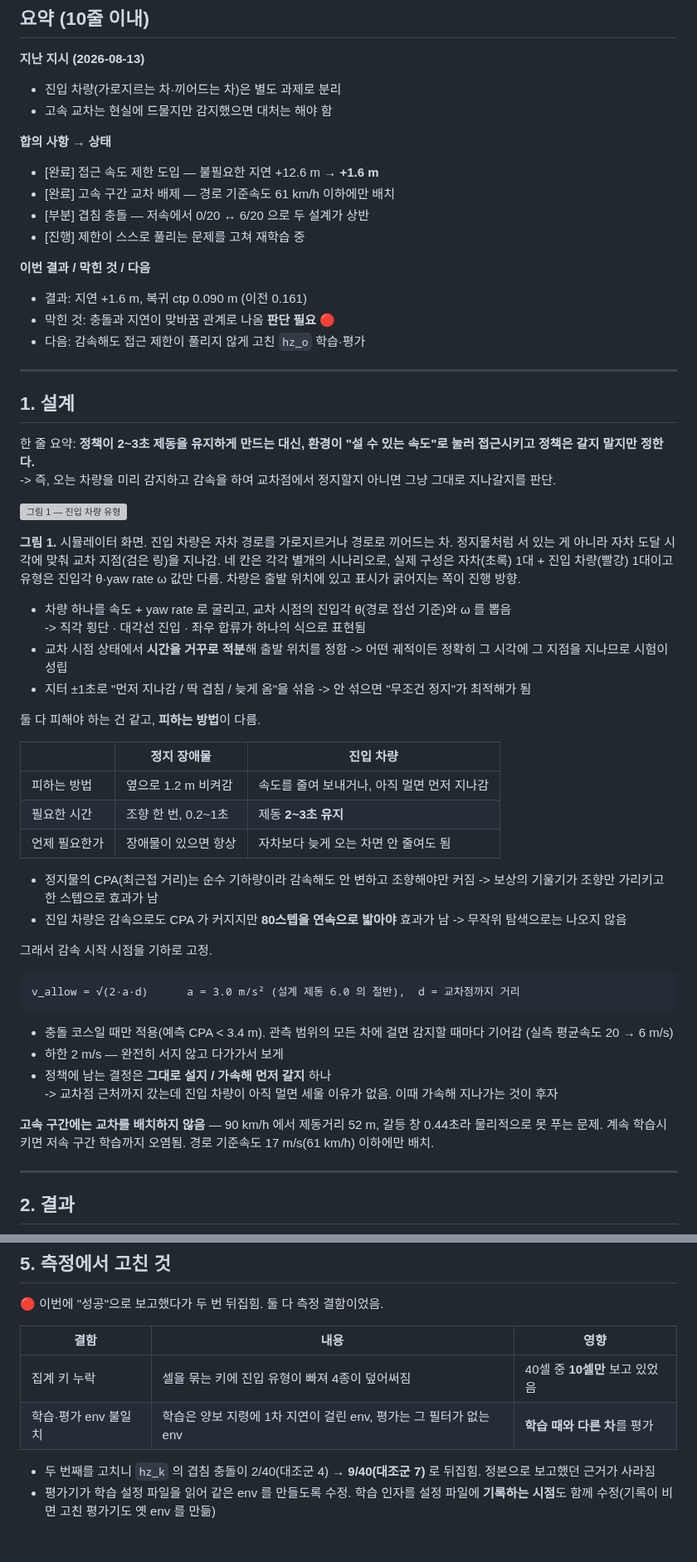
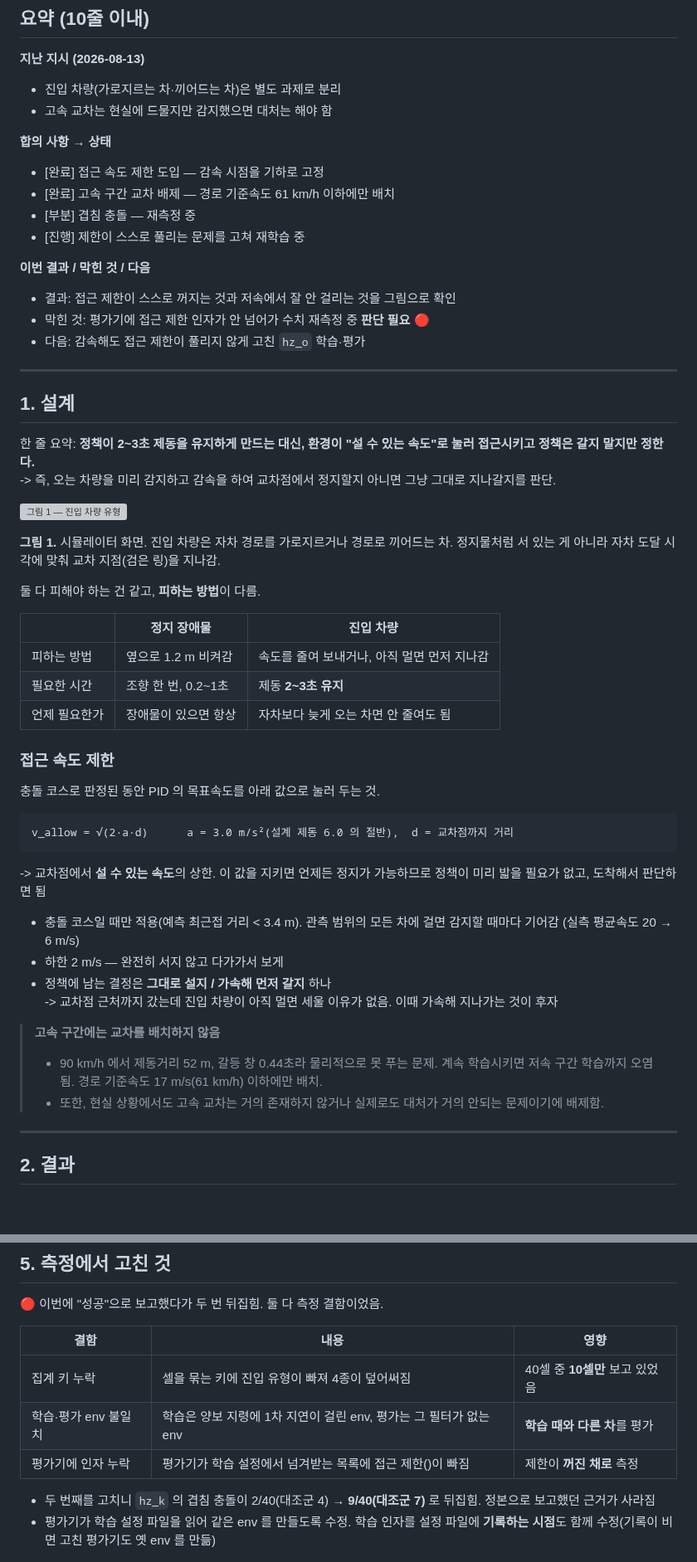
Before and after one commit to hhjae1/Genesis_AI-REPORT, a Markdown page: [DIGLAB][26-08-14][허재원]Crossing_Vehicle_Yield_RL.md, 2 parts joined by grey strips. Shown at 83% size. Drawn GitHub-style; blank space fills up the shorter version; grey boxes are pictures that could not be loaded.

````diff
--- a/[DIGLAB][26-08-14][허재원]Crossing_Vehicle_Yield_RL.md
+++ b/[DIGLAB][26-08-14][허재원]Crossing_Vehicle_Yield_RL.md
@@ -7,14 +7,14 @@
 - 고속 교차는 현실에 드물지만 감지했으면 대처는 해야 함
 
 **합의 사항 → 상태**
-- [완료] 접근 속도 제한 도입 — 불필요한 지연 +12.6 m → **+1.6 m**
+- [완료] 접근 속도 제한 도입 — 감속 시점을 기하로 고정
 - [완료] 고속 구간 교차 배제 — 경로 기준속도 61 km/h 이하에만 배치
-- [부분] 겹침 충돌 — 저속에서 0/20 ↔ 6/20 으로 두 설계가 상반
+- [부분] 겹침 충돌 — 재측정 중
 - [진행] 제한이 스스로 풀리는 문제를 고쳐 재학습 중
 
 **이번 결과 / 막힌 것 / 다음**
-- 결과: 지연 +1.6 m, 복귀 ctp 0.090 m (이전 0.161)
-- 막힌 것: 충돌과 지연이 맞바꿈 관계로 나옴 **판단 필요** 🔴
+- 결과: 접근 제한이 스스로 꺼지는 것과 저속에서 잘 안 걸리는 것을 그림으로 확인
+- 막힌 것: 평가기에 접근 제한 인자가 안 넘어가 수치 재측정 중 **판단 필요** 🔴
 - 다음: 감속해도 접근 제한이 풀리지 않게 고친 `hz_o` 학습·평가
 
 ---
@@ -26,12 +26,7 @@
 
 ![그림 1 — 진입 차량 유형](images_jw/hz_entry_types.png)
 
-**그림 1.** 시뮬레이터 화면. 진입 차량은 자차 경로를 가로지르거나 경로로 끼어드는 차. 정지물처럼 서 있는 게 아니라 자차 도달 시각에 맞춰 교차 지점(검은 링)을 지나감. 네 칸은 각각 별개의 시나리오로, 실제 구성은 자차(초록) 1대 + 진입 차량(빨강) 1대이고 유형은 진입각 θ·yaw rate ω 값만 다름. 차량은 출발 위치에 있고 표시가 굵어지는 쪽이 진행 방향.
-
-- 차량 하나를 속도 + yaw rate 로 굴리고, 교차 시점의 진입각 θ(경로 접선 기준)와 ω 를 뽑음
--> 직각 횡단 · 대각선 진입 · 좌우 합류가 하나의 식으로 표현됨
-- 교차 시점 상태에서 **시간을 거꾸로 적분**해 출발 위치를 정함 -> 어떤 궤적이든 정확히 그 시각에 그 지점을 지나므로 시험이 성립
-- 지터 ±1초로 "먼저 지나감 / 딱 겹침 / 늦게 옴"을 섞음 -> 안 섞으면 "무조건 정지"가 최적해가 됨
+**그림 1.** 시뮬레이터 화면. 진입 차량은 자차 경로를 가로지르거나 경로로 끼어드는 차. 정지물처럼 서 있는 게 아니라 자차 도달 시각에 맞춰 교차 지점(검은 링)을 지나감.
 
 둘 다 피해야 하는 건 같고, **피하는 방법**이 다름.
 
@@ -41,21 +36,25 @@
 | 필요한 시간 | 조향 한 번, 0.2~1초 | 제동 **2~3초 유지** |
 | 언제 필요한가 | 장애물이 있으면 항상 | 자차보다 늦게 오는 차면 안 줄여도 됨 |
 
-- 정지물의 CPA(최근접 거리)는 순수 기하량이라 감속해도 안 변하고 조향해야만 커짐 -> 보상의 기울기가 조향만 가리키고 한 스텝으로 효과가 남
-- 진입 차량은 감속으로도 CPA 가 커지지만 **80스텝을 연속으로 밟아야** 효과가 남 -> 무작위 탐색으로는 나오지 않음
 
-그래서 감속 시작 시점을 기하로 고정.
+### 접근 속도 제한
+
+충돌 코스로 판정된 동안 PID 의 목표속도를 아래 값으로 눌러 두는 것.
 
 ```
-v_allow = √(2·a·d)      a = 3.0 m/s² (설계 제동 6.0 의 절반),  d = 교차점까지 거리
+v_allow = √(2·a·d)      a = 3.0 m/s²(설계 제동 6.0 의 절반),  d = 교차점까지 거리
 ```
 
-- 충돌 코스일 때만 적용(예측 CPA < 3.4 m). 관측 범위의 모든 차에 걸면 감지할 때마다 기어감 (실측 평균속도 20 → 6 m/s)
+-> 교차점에서 **설 수 있는 속도**의 상한. 이 값을 지키면 언제든 정지가 가능하므로 정책이 미리 밟을 필요가 없고, 도착해서 판단하면 됨
+
+- 충돌 코스일 때만 적용(예측 최근접 거리 < 3.4 m). 관측 범위의 모든 차에 걸면 감지할 때마다 기어감 (실측 평균속도 20 → 6 m/s)
 - 하한 2 m/s — 완전히 서지 않고 다가가서 보게
 - 정책에 남는 결정은 **그대로 설지 / 가속해 먼저 갈지** 하나
 -> 교차점 근처까지 갔는데 진입 차량이 아직 멀면 세울 이유가 없음. 이때 가속해 지나가는 것이 후자
 
-**고속 구간에는 교차를 배치하지 않음** — 90 km/h 에서 제동거리 52 m, 갈등 창 0.44초라 물리적으로 못 푸는 문제. 계속 학습시키면 저속 구간 학습까지 오염됨. 경로 기준속도 17 m/s(61 km/h) 이하에만 배치.
+>**고속 구간에는 교차를 배치하지 않음**
+> - 90 km/h 에서 제동거리 52 m, 갈등 창 0.44초라 물리적으로 못 푸는 문제. 계속 학습시키면 저속 구간 학습까지 오염됨. 경로 기준속도 17 m/s(61 km/h) 이하에만 배치.
+> - 또한, 현실 상황에서도 고속 교차는 거의 존재하지 않거나 실제로도 대처가 거의 안되는 문제이기에 배제함.
 
 ---
 
@@ -122,6 +114,7 @@ v_allow = √(2·a·d)      a = 3.0 m/s² (설계 제동 6.0 의 절반),  d =
 |---|---|---|
 | 집계 키 누락 | 셀을 묶는 키에 진입 유형이 빠져 4종이 덮어써짐 | 40셀 중 **10셀만** 보고 있었음 |
 | 학습·평가 env 불일치 | 학습은 양보 지령에 1차 지연이 걸린 env, 평가는 그 필터가 없는 env | **학습 때와 다른 차**를 평가 |
+| 평가기에 인자 누락 | 평가기가 학습 설정에서 넘겨받는 목록에 접근 제한()이 빠짐 | 제한이 **꺼진 채로** 측정 |
 
 - 두 번째를 고치니 `hz_k` 의 겹침 충돌이 2/40(대조군 4) → **9/40(대조군 7)** 로 뒤집힘. 정본으로 보고했던 근거가 사라짐
 - 평가기가 학습 설정 파일을 읽어 같은 env 를 만들도록 수정. 학습 인자를 설정 파일에 **기록하는 시점**도 함께 수정(기록이 비면 고친 평가기도 옛 env 를 만듦)
````
Also changed, not shown: other parts of [DIGLAB][26-08-14][허재원]Crossing_Vehicle_Yield_RL.md (+15 -22 lines), images_jw/hz_speed_profile.png (added).
